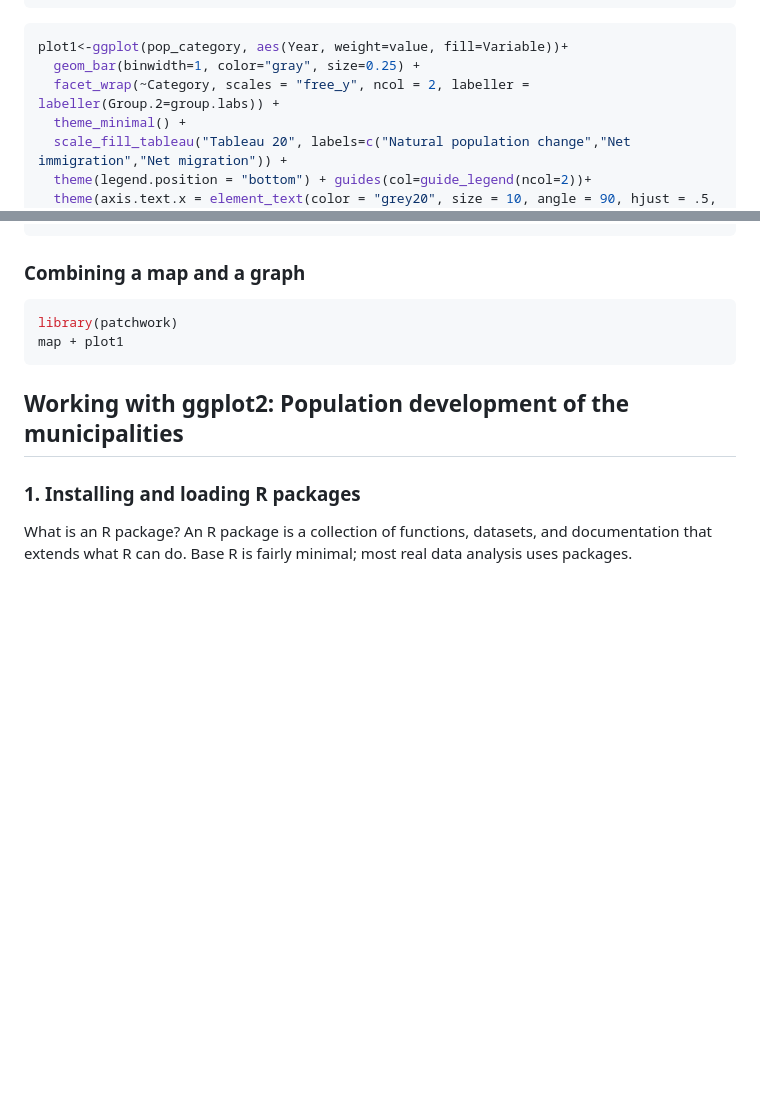
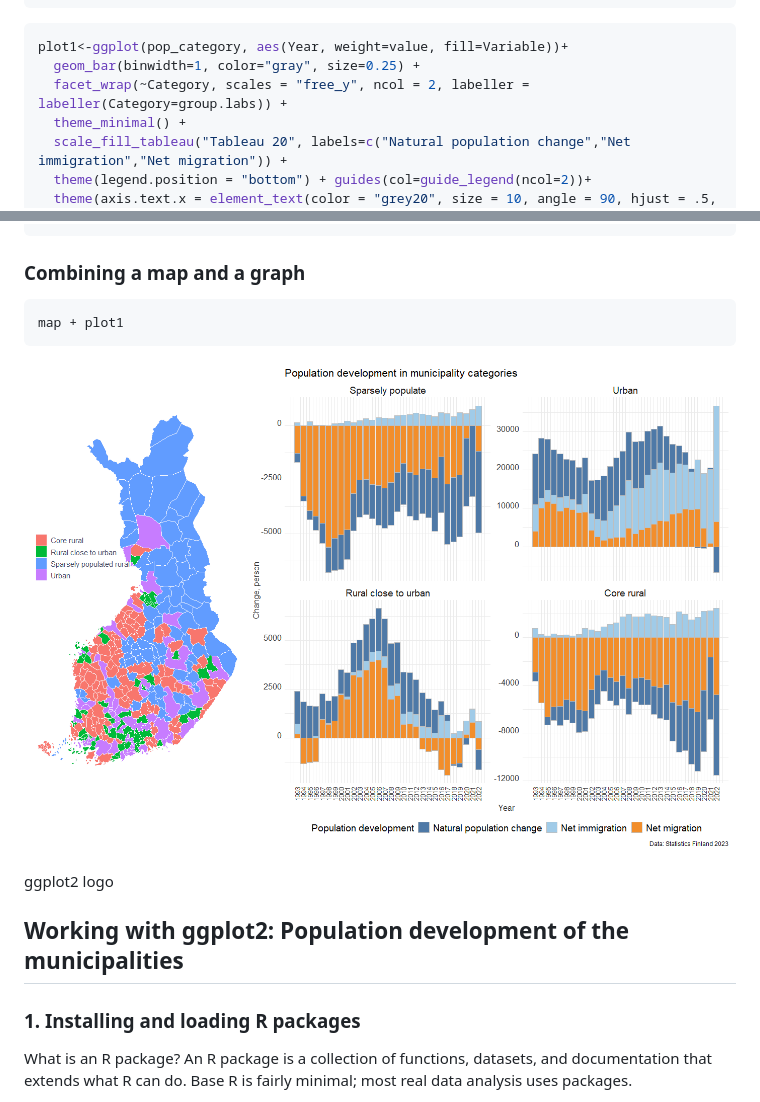
Before and after one commit to OlliLeh/spatialcourseOL, a Markdown page: articles/lecture03-ggplot2.md, 2 parts joined by grey strips. Drawn GitHub-style; pictures changed too: articles/figures/kartta_bar.png (added); blank space fills up the shorter version.

````diff
--- a/articles/lecture03-ggplot2.md
+++ b/articles/lecture03-ggplot2.md
@@ -724,7 +724,7 @@ names(group.labs) <- c("Harvaan asuttu maaseutu","Kaupungit","Kaupunkien läh. m
 ``` r
 plot1<-ggplot(pop_category, aes(Year, weight=value, fill=Variable))+
   geom_bar(binwidth=1, color="gray", size=0.25) +
-  facet_wrap(~Category, scales = "free_y", ncol = 2, labeller = labeller(Group.2=group.labs)) +
+  facet_wrap(~Category, scales = "free_y", ncol = 2, labeller = labeller(Category=group.labs)) +
   theme_minimal() +
   scale_fill_tableau("Tableau 20", labels=c("Natural population change","Net immigration","Net migration")) +
   theme(legend.position = "bottom") + guides(col=guide_legend(ncol=2))+
@@ -832,9 +832,12 @@ map<-ggplot(muni) +
 ### Combining a map and a graph
 
 ``` r
-library(patchwork)
 map + plot1
 ```
+
+![ggplot2 logo](figures/kartta_bar.png)
+
+ggplot2 logo
 
 ## Working with ggplot2: Population development of the municipalities
 
````
Also changed, not shown: 4 other files.
